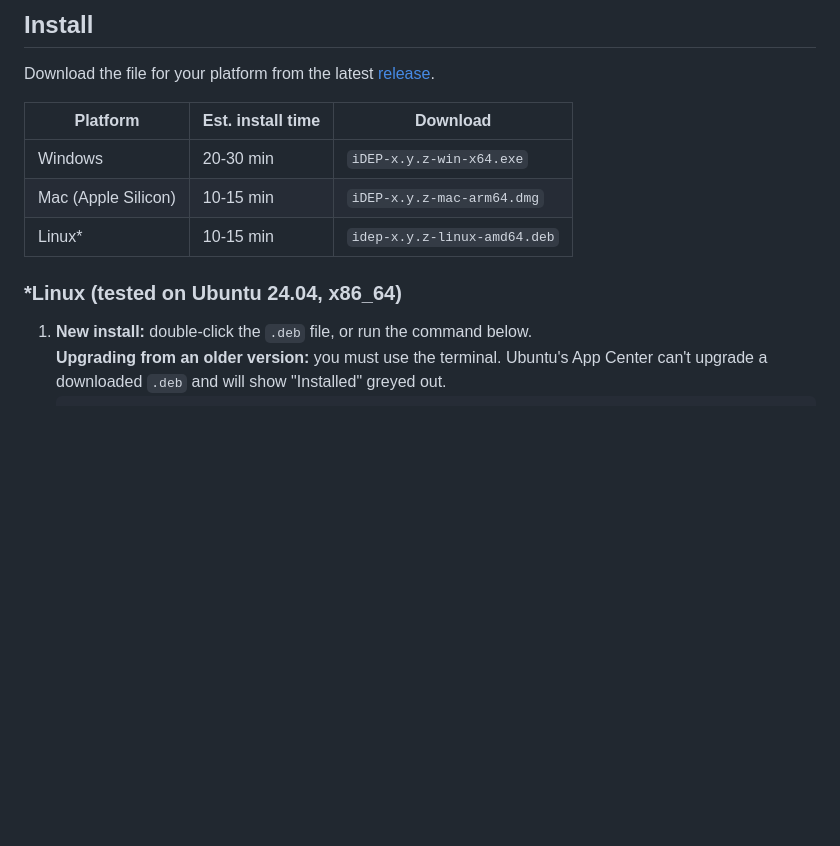
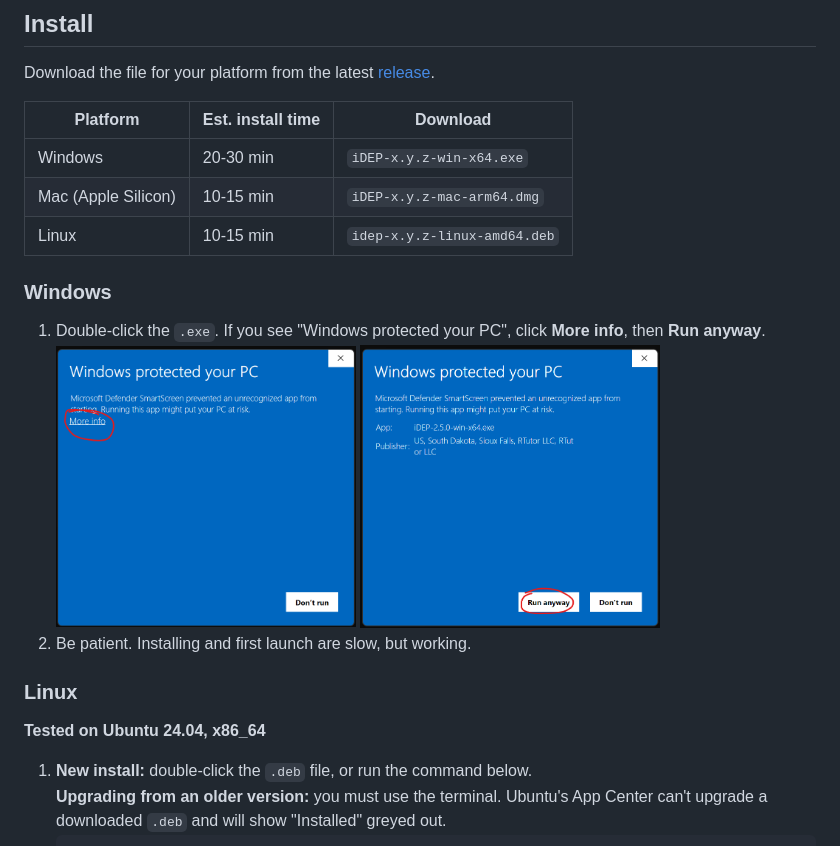
Before and after one commit to orditus-llc/idep-desktop, a Markdown page: README.md, the part around the change. Rendered like a GitHub page; pictures changed too: docs/run-anyway.png (added), docs/windows-protect.png (added); blank space fills up the shorter version.

Commit message:
Document Windows installation process with "Microsoft Defender" warning

````diff
--- a/README.md
+++ b/README.md
@@ -22,10 +22,17 @@ Download the file for your platform from the latest [release](https://github.com
 |---|---|---|
 | Windows | 20-30 min | `iDEP-x.y.z-win-x64.exe` |
 | Mac (Apple Silicon) | 10-15 min | `iDEP-x.y.z-mac-arm64.dmg` |
-| Linux\* | 10-15 min | `idep-x.y.z-linux-amd64.deb` |
+| Linux | 10-15 min | `idep-x.y.z-linux-amd64.deb` |
 
-### \*Linux (tested on Ubuntu 24.04, x86_64)
+### Windows
 
+1. Double-click the `.exe`. If you see "Windows protected your PC", click **More info**, then **Run anyway**.<br>
+   <img src="docs/windows-protect.png" alt="Click More info" width="300"> <img src="docs/run-anyway.png" alt="Click Run anyway" width="300">
+2. Be patient. Installing and first launch are slow, but working.
+
+### Linux
+
+**Tested on Ubuntu 24.04, x86_64**
 1. **New install:** double-click the `.deb` file, or run the command below.<br>
    **Upgrading from an older version:** you must use the terminal. Ubuntu's App Center can't upgrade a downloaded `.deb` and will show "Installed" greyed out.
    ```console
````
